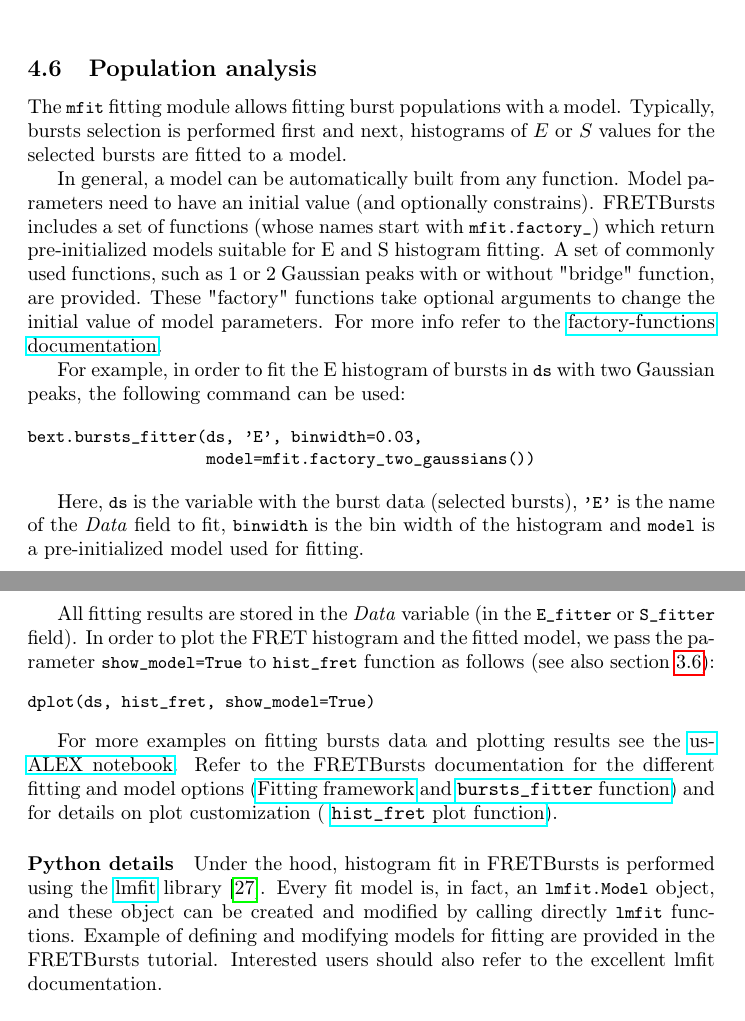
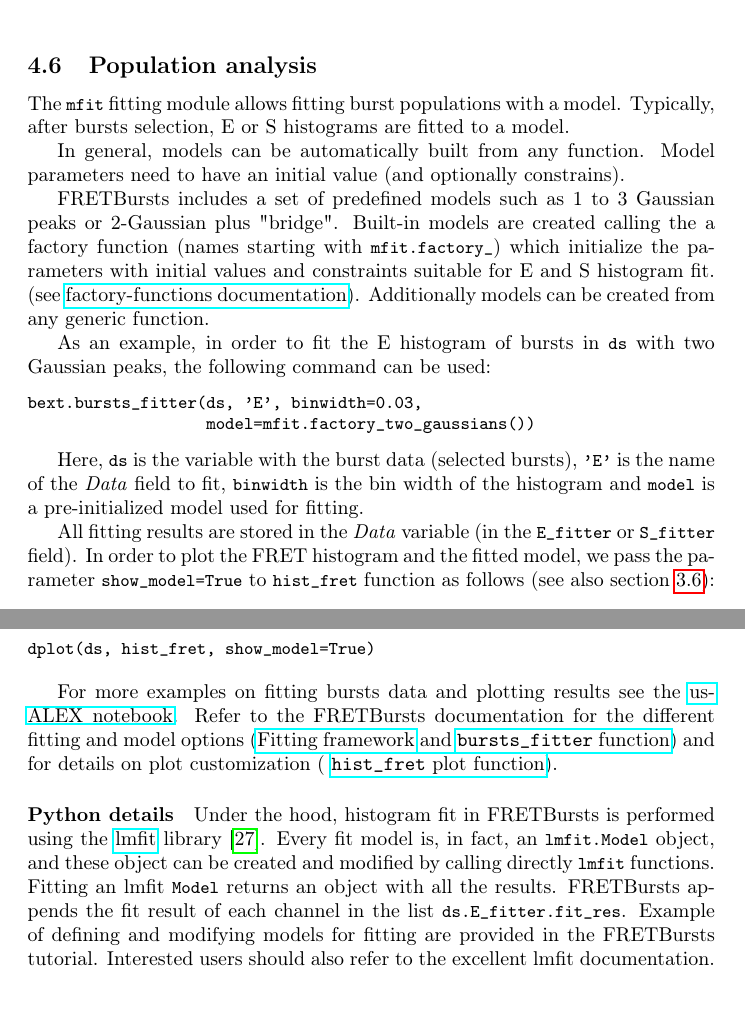
Before and after one commit to tritemio/fretbursts_paper, a LaTeX paper (main.tex, which reads Fitting.tex): two parts of pages 18 and 19 of 24, joined at a grey line, cut so that both start at the same text. Compiled offline with pdfLaTeX.

Commit message:
Update fitting section

```diff
--- a/Fitting.tex
+++ b/Fitting.tex
@@ -2,20 +2,22 @@
 \label{sec:fretfit}
 
 The \verb|mfit| fitting module allows fitting burst populations with a model.
-Typically, bursts selection is performed first and next, histograms of
-$E$ or $S$ values for the selected bursts are fitted to a model.
+Typically, after bursts selection, E or S histograms are fitted to a model.
 
-In general, a model can be automatically built from any function.
+In general, models can be automatically built from any function.
 Model parameters need to have an initial value (and optionally
-constrains). FRETBursts includes a set of functions (whose names start with
-\verb|mfit.factory_|) which return pre-initialized models suitable for E and S
-histogram fitting. A set of commonly used functions, such as 1 or 2 Gaussian
-peaks with or without "bridge" function, are provided. These "factory" functions
-take optional arguments to change the initial value of model parameters.
-For more info refer to the
-\href{http://fretbursts.readthedocs.org/en/latest/mfit.html#model-factory-functions}{factory-functions documentation}.
+constrains).
 
-For example, in order to fit the E histogram of bursts in \verb|ds| with two
+FRETBursts includes a set of predefined models such as 1 to 3 Gaussian
+peaks or 2-Gaussian plus "bridge".
+Built-in models are created calling the a factory function
+(names starting with \verb|mfit.factory_|) which initialize the parameters
+with initial values and constraints suitable for E and S histogram fit.
+(see
+\href{http://fretbursts.readthedocs.org/en/latest/mfit.html#model-factory-functions}{factory-functions documentation}).
+Additionally models can be created from any generic function.
+
+As an example, in order to fit the E histogram of bursts in \verb|ds| with two
 Gaussian peaks, the following command can be used:
 
 \begin{verbatim}
@@ -51,6 +53,9 @@ Under the hood, histogram fit in FRETBursts is performed using the
 \href{http://lmfit.github.io/lmfit-py/}{lmfit} library~\cite{c09228b4-321a-404b-8f8c-e56696295eda}.
 Every fit model is, in fact, an \verb|lmfit.Model| object, and these object
 can be created and modified by calling directly \verb|lmfit| functions.
+Fitting an lmfit \verb|Model| returns an object with all the results.
+FRETBursts appends the fit result of each channel in the list
+\verb|ds.E_fitter.fit_res|.
 Example of defining and modifying models for fitting are provided in the FRETBursts tutorial.
 Interested users should also refer to the excellent lmfit documentation.
 
```
